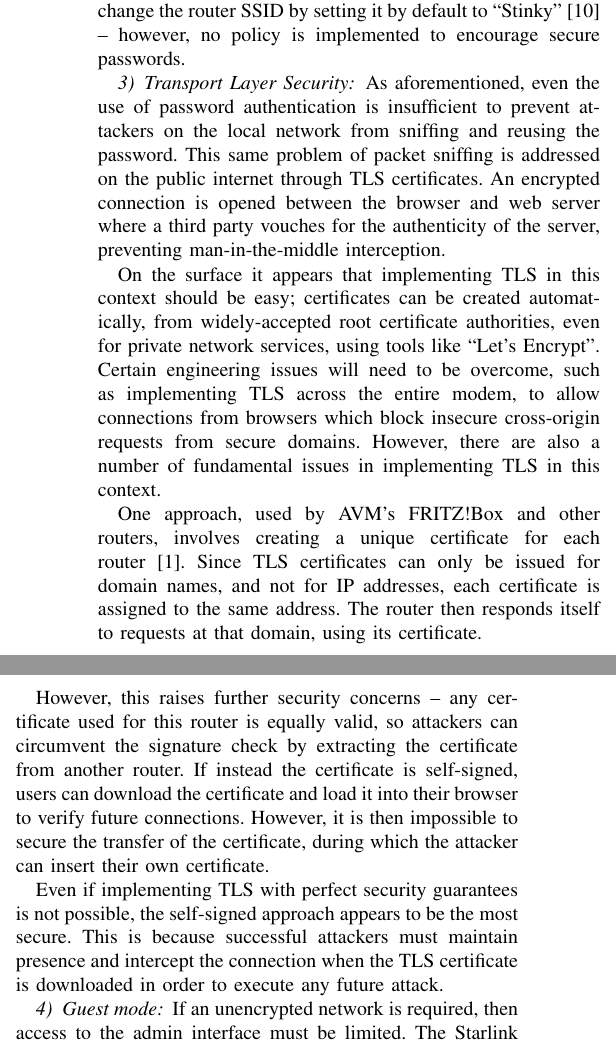
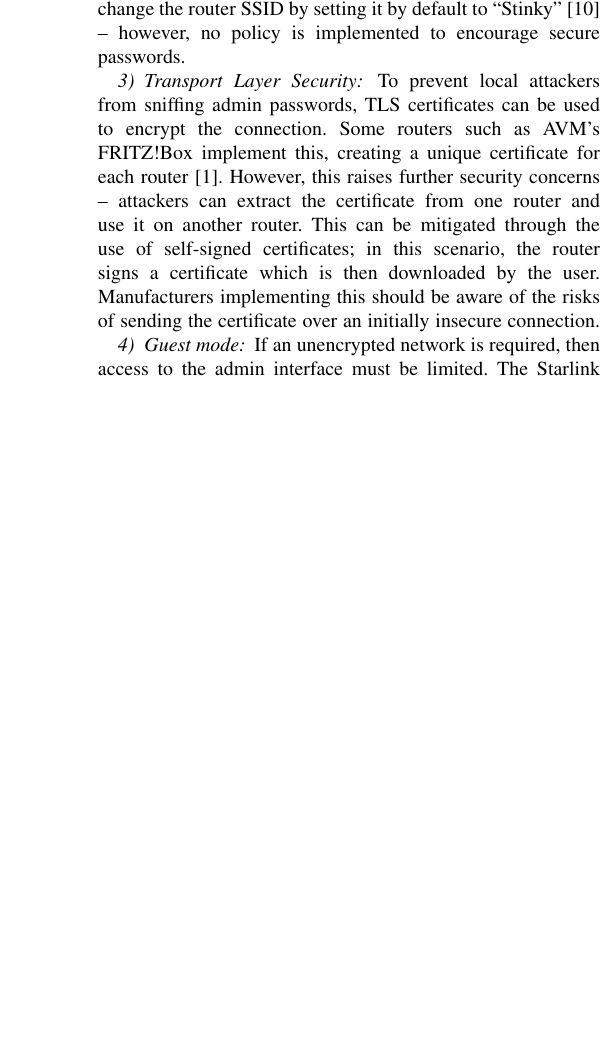
Before and after one commit to ssloxford/dishing-out-dos, a LaTeX paper (main.tex, which reads discussion.tex): two parts of the columns of page 4 of 5 before the commit and part of one column of page 4 of 5 after it, the two joined at a grey line, cut so that both start at the same text, the shorter picture padded with empty space. Compiled offline with pdfLaTeX.

Commit message:
More minor tweaks, refactor TLS subsubsection

```diff
--- a/discussion.tex
+++ b/discussion.tex
@@ -58,24 +58,11 @@ The Starlink routers attempt to incentivize the user to change the router SSID b
 
 \subsubsection{Transport Layer Security}
 
-As aforementioned, even the use of password authentication is insufficient to prevent attackers on the local network from sniffing and reusing the password.
-This same problem of packet sniffing is addressed on the public internet through TLS certificates.
-An encrypted connection is opened between the browser and web server where a third party vouches for the authenticity of the server, preventing man-in-the-middle interception.
-
-On the surface it appears that implementing TLS in this context should be easy; certificates can be created automatically, from widely-accepted root certificate authorities, even for private network services, using tools like ``Let's Encrypt''.
-Certain engineering issues will need to be overcome, such as implementing TLS across the entire modem, to allow connections from browsers which block insecure cross-origin requests from secure domains.
-However, there are also a number of fundamental issues in implementing TLS in this context.
-
-One approach, used by AVM's FRITZ!Box and other routers, involves creating a unique certificate for each router~\cite{fritzbox_cert}.
-Since TLS certificates can only be issued for domain names, and not for IP addresses, each certificate is assigned to the same address.
-The router then responds itself to requests at that domain, using its certificate.
-
-However, this raises further security concerns -- any certificate used for this router is equally valid, so attackers can circumvent the signature check by extracting the certificate from another router.
-If instead the certificate is self-signed, users can download the certificate and load it into their browser to verify future connections.
-However, it is then impossible to secure the transfer of the certificate, during which the attacker can insert their own certificate.
-
-Even if implementing TLS with perfect security guarantees is not possible, the self-signed approach appears to be the most secure.
-This is because successful attackers must maintain presence and intercept the connection when the TLS certificate is downloaded in order to execute any future attack.
+To prevent local attackers from sniffing admin passwords, TLS certificates can be used to encrypt the connection.
+Some routers such as AVM's FRITZ!Box implement this, creating a unique certificate for each router~\cite{fritzbox_cert}.
+However, this raises further security concerns -- attackers can extract the certificate from one router and use it on another router.
+This can be mitigated through the use of self-signed certificates; in this scenario, the router signs a certificate which is then downloaded by the user.
+Manufacturers implementing this should be aware of the risks of sending the certificate over an initially insecure connection.
 
 \subsubsection{Guest mode}
 
```
Also changed, not shown: attack.tex (+4 -4 lines), impact.tex (+2 -2 lines), motivation.tex (+1 -1 lines), main.pdf.
